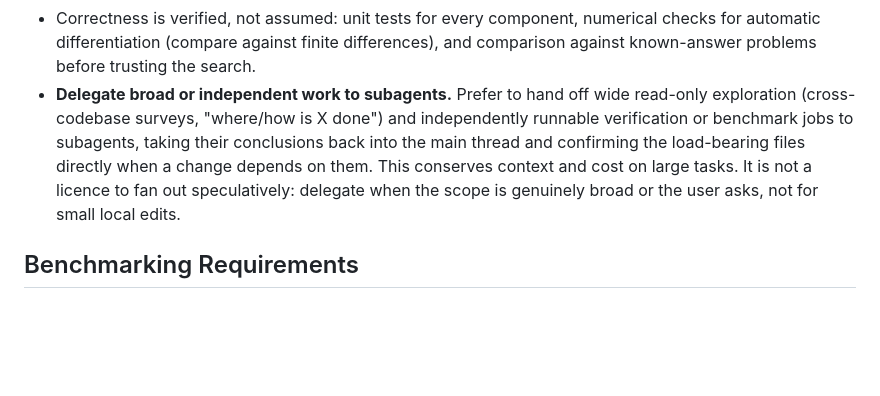
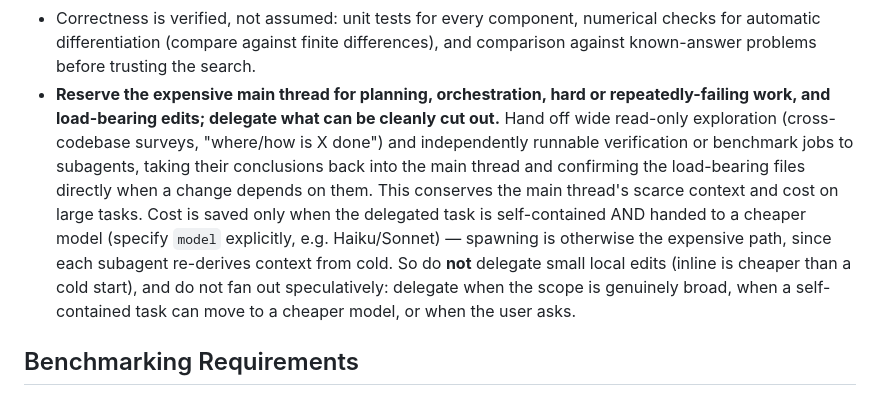
Before and after one commit to ToshihiroIguchi/rsymbolic2, a Markdown page: CLAUDE.md, the part around the change. GitHub-like rendering; blank space fills up the shorter version.

Commit message:
Sharpen delegation rule: reserve the expensive main thread for hard work
Refine the subagent-delegation guidance to make explicit that the costly
main thread should focus on planning, orchestration, hard/repeatedly-failing
work, and load-bearing edits. Cost is saved only when a delegated task is
self-contained AND handed to a cheaper model; spawning otherwise re-derives
context from cold, so small local edits stay inline.

Co-Authored-By: Claude Opus 4.8 <noreply@anthropic.com>

```diff
--- a/CLAUDE.md
+++ b/CLAUDE.md
@@ -140,13 +140,19 @@ portability for speed unless a benchmark shows the speed matters and the user ag
 - Correctness is verified, not assumed: unit tests for every component, numerical
   checks for automatic differentiation (compare against finite differences), and
   comparison against known-answer problems before trusting the search.
-- **Delegate broad or independent work to subagents.** Prefer to hand off wide
-  read-only exploration (cross-codebase surveys, "where/how is X done") and
-  independently runnable verification or benchmark jobs to subagents, taking their
-  conclusions back into the main thread and confirming the load-bearing files
-  directly when a change depends on them. This conserves context and cost on
-  large tasks. It is not a licence to fan out speculatively: delegate when the scope
-  is genuinely broad or the user asks, not for small local edits.
+- **Reserve the expensive main thread for planning, orchestration, hard or
+  repeatedly-failing work, and load-bearing edits; delegate what can be cleanly
+  cut out.** Hand off wide read-only exploration (cross-codebase surveys,
+  "where/how is X done") and independently runnable verification or benchmark
+  jobs to subagents, taking their conclusions back into the main thread and
+  confirming the load-bearing files directly when a change depends on them. This
+  conserves the main thread's scarce context and cost on large tasks. Cost is
+  saved only when the delegated task is self-contained AND handed to a cheaper
+  model (specify `model` explicitly, e.g. Haiku/Sonnet) — spawning is otherwise
+  the expensive path, since each subagent re-derives context from cold. So do
+  **not** delegate small local edits (inline is cheaper than a cold start), and
+  do not fan out speculatively: delegate when the scope is genuinely broad, when
+  a self-contained task can move to a cheaper model, or when the user asks.
 
 ## Benchmarking Requirements
 
```
